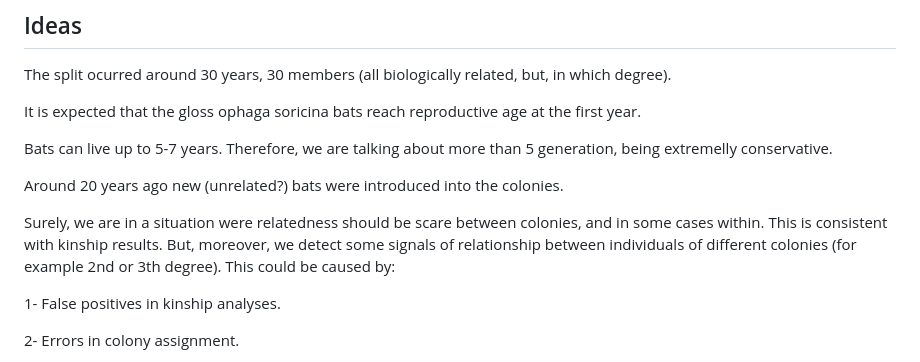
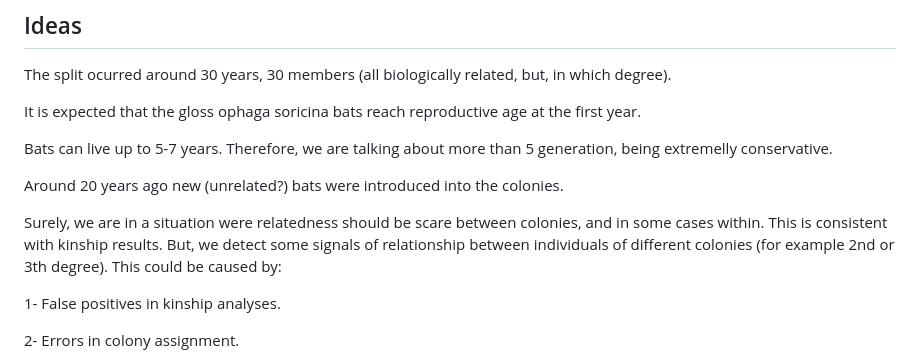
Before and after one commit to MarsicoFL/Bats, a Markdown page: BatNotes/6-9-23.md, the part around the change. GitHub-like rendering.

```diff
--- a/BatNotes/6-9-23.md
+++ b/BatNotes/6-9-23.md
@@ -22,7 +22,7 @@ Bats can live up to 5-7 years. Therefore, we are talking about more than 5 gener
 
 Around 20 years ago new (unrelated?) bats were introduced into the colonies.
 
-Surely, we are in a situation were relatedness should be scare between colonies, and in some cases within. This is consistent with kinship results. But, moreover, we detect some signals of relationship between individuals of different colonies (for example 2nd or 3th degree). This could be caused by:
+Surely, we are in a situation were relatedness should be scare between colonies, and in some cases within. This is consistent with kinship results. But, we detect some signals of relationship between individuals of different colonies (for example 2nd or 3th degree). This could be caused by:
 
 1- False positives in kinship analyses.
 
```
